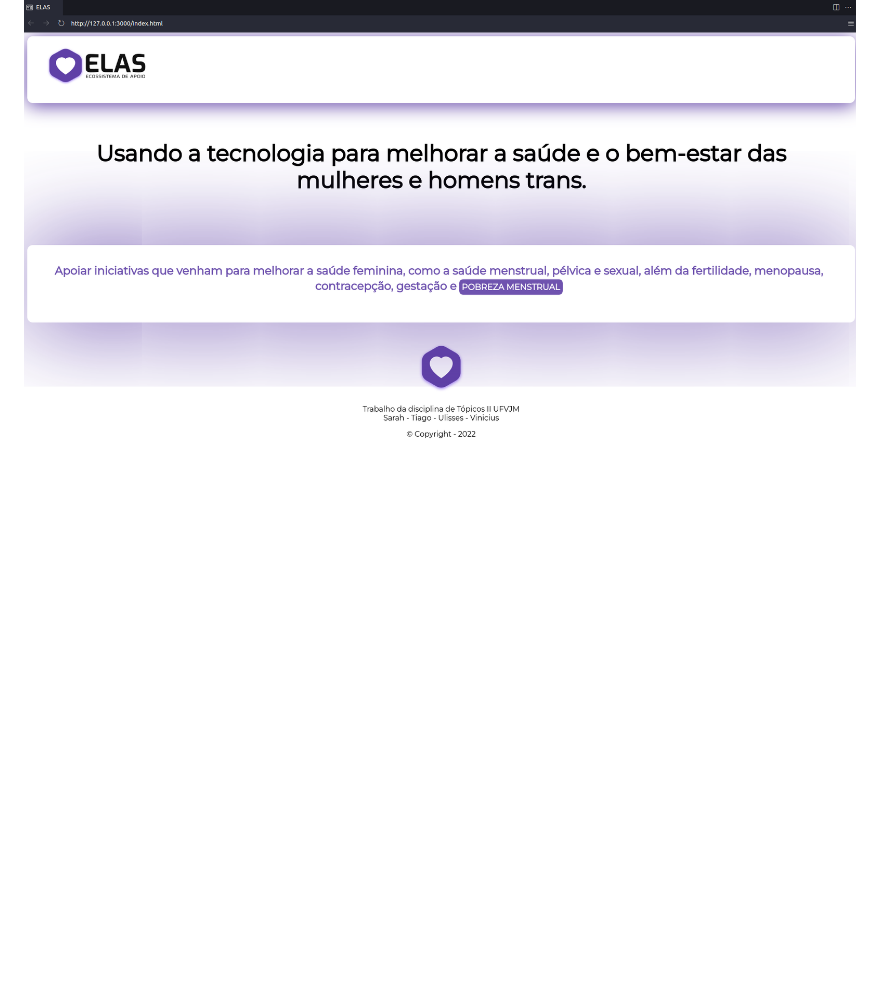
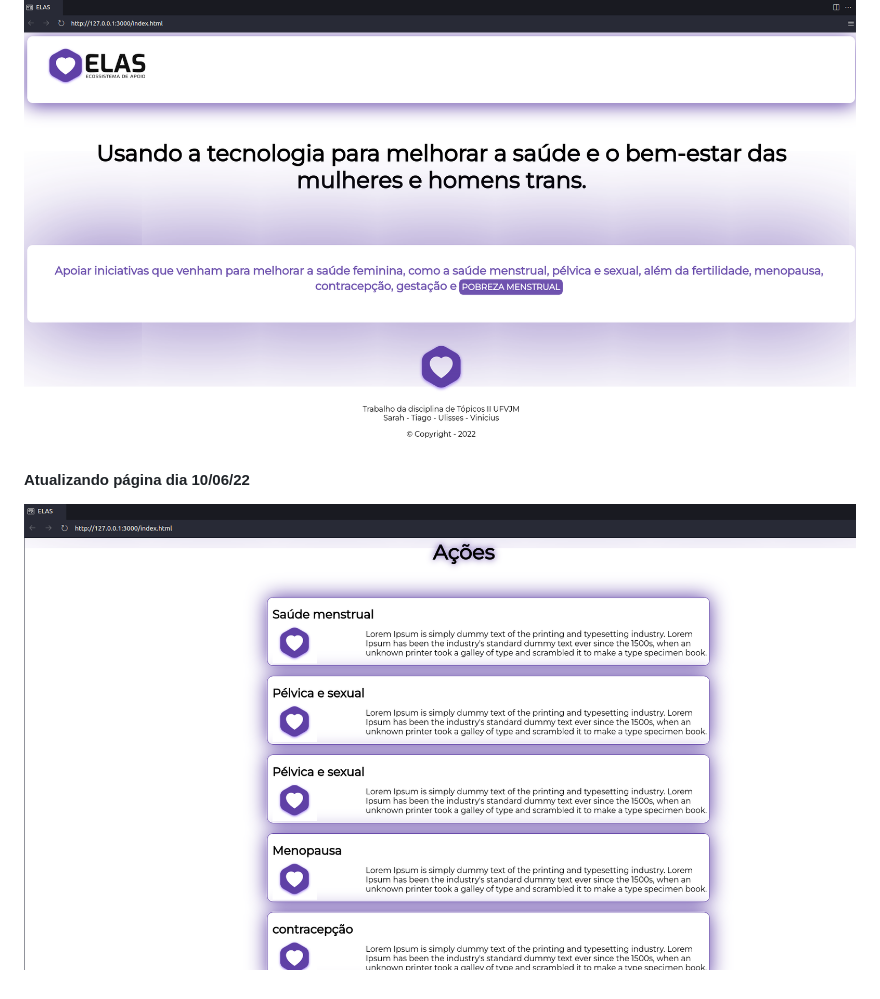
Before and after one commit to TiagoMerc/ELAS, a Markdown page: README.md, the part around the change. GitHub-like rendering; pictures changed too: imgs/print/print11-07.png (added); blank space fills up the shorter version.

Commit message:
Atualizanod o corpo da página

```diff
--- a/README.md
+++ b/README.md
@@ -26,3 +26,7 @@ Apoiar iniciativas que venham para melhorar a saúde feminina, como a saúde men
 #### Atualizando página dia 10/06/22
 
 ![Atualizando página 10/06/22](imgs/print/print11-06.png)
+
+#### Atualizando página dia 10/06/22
+
+![Organizando a página 11/06/22](imgs/print/print11-07.png)
```
Also changed, not shown: 3 other files.
